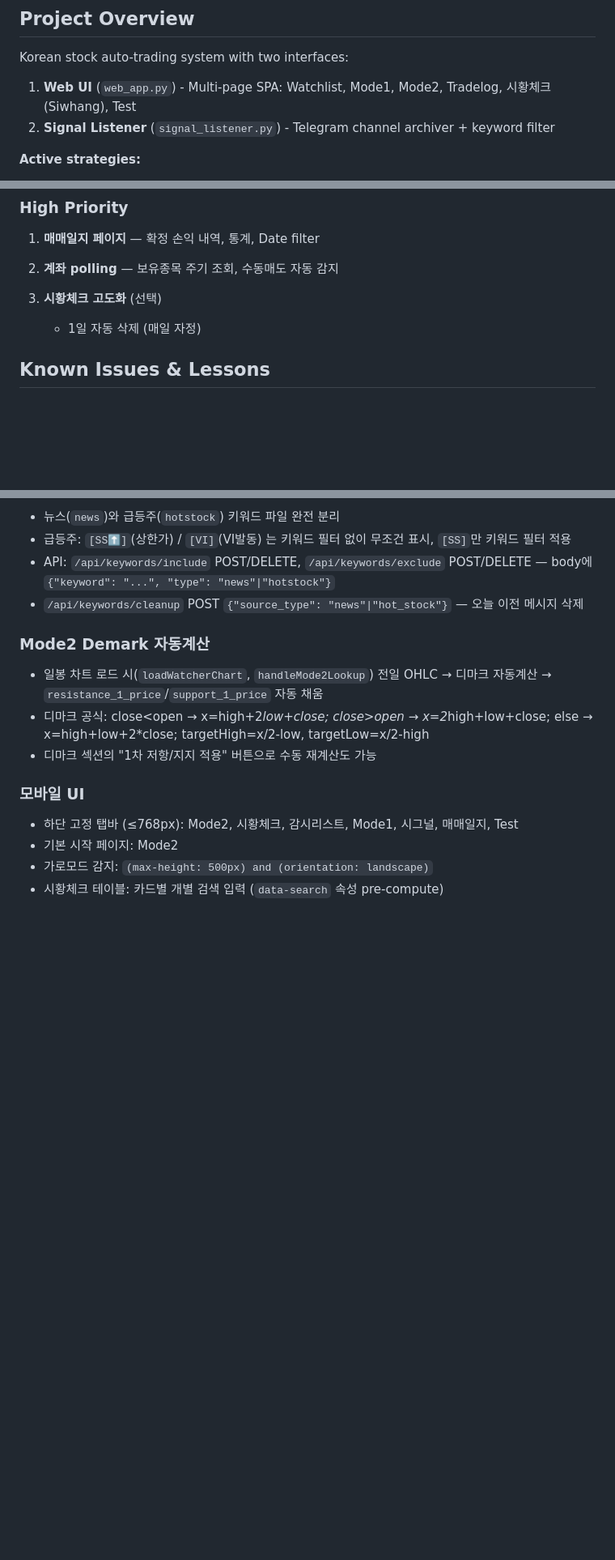
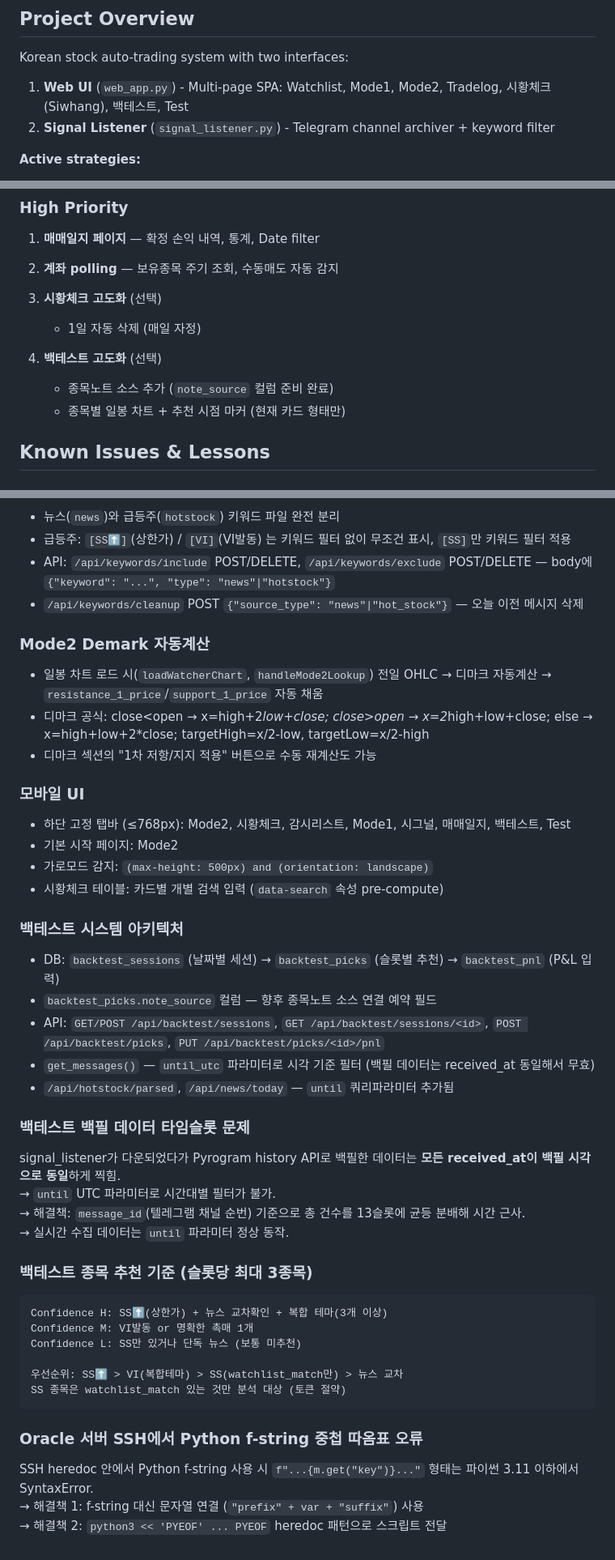
Before and after one commit to Together-msim/newkiwoom, a Markdown page: CLAUDE.md, 3 parts joined by grey strips. Shown at 81% size. Drawn GitHub-style; blank space fills up the shorter version.

Commit message:
Update CLAUDE.md: backtest system docs + lesson learned
- Add backtest skill to skills table
- Add backtest tables to data files list
- Add TODO: backtest chart marker + note_source
- Add lessons: backfill timestamp issue, slot splitting via message_id, SSH f-string pattern

Co-Authored-By: Claude Sonnet 4.6 <noreply@anthropic.com>

````diff
--- a/CLAUDE.md
+++ b/CLAUDE.md
@@ -5,7 +5,7 @@ This file provides guidance to Claude Code (claude.ai/code) when working with co
 ## Project Overview
 
 Korean stock auto-trading system with two interfaces:
-1. **Web UI** (`web_app.py`) - Multi-page SPA: Watchlist, Mode1, Mode2, Tradelog, 시황체크(Siwhang), Test
+1. **Web UI** (`web_app.py`) - Multi-page SPA: Watchlist, Mode1, Mode2, Tradelog, 시황체크(Siwhang), 백테스트, Test
 2. **Signal Listener** (`signal_listener.py`) - Telegram channel archiver + keyword filter
 
 **Active strategies:**
@@ -247,6 +248,10 @@ scp -i /Users/msim/Downloads/ssh-key-2026-04-26.key \
 
 3. **시황체크 고도화** (선택)
    - 1일 자동 삭제 (매일 자정)
+
+4. **백테스트 고도화** (선택)
+   - 종목노트 소스 추가 (`note_source` 컬럼 준비 완료)
+   - 종목별 일봉 차트 + 추천 시점 마커 (현재 카드 형태만)
 
 ## Known Issues & Lessons
 
@@ -312,7 +317,35 @@ curl -u "..." "https://www.nomaddoklip.xyz/api/..."
 - 디마크 섹션의 "1차 저항/지지 적용" 버튼으로 수동 재계산도 가능
 
 ### 모바일 UI
-- 하단 고정 탭바 (≤768px): Mode2, 시황체크, 감시리스트, Mode1, 시그널, 매매일지, Test
+- 하단 고정 탭바 (≤768px): Mode2, 시황체크, 감시리스트, Mode1, 시그널, 매매일지, 백테스트, Test
 - 기본 시작 페이지: Mode2
 - 가로모드 감지: `(max-height: 500px) and (orientation: landscape)`
 - 시황체크 테이블: 카드별 개별 검색 입력 (`data-search` 속성 pre-compute)
+
+### 백테스트 시스템 아키텍처
+- DB: `backtest_sessions` (날짜별 세션) → `backtest_picks` (슬롯별 추천) → `backtest_pnl` (P&L 입력)
+- `backtest_picks.note_source` 컬럼 — 향후 종목노트 소스 연결 예약 필드
+- API: `GET/POST /api/backtest/sessions`, `GET /api/backtest/sessions/<id>`, `POST /api/backtest/picks`, `PUT /api/backtest/picks/<id>/pnl`
+- `get_messages()` — `until_utc` 파라미터로 시각 기준 필터 (백필 데이터는 received_at 동일해서 무효)
+- `/api/hotstock/parsed`, `/api/news/today` — `until` 쿼리파라미터 추가됨
+
+### 백테스트 백필 데이터 타임슬롯 문제
+signal_listener가 다운되었다가 Pyrogram history API로 백필한 데이터는 **모든 received_at이 백필 시각으로 동일**하게 찍힘.
+→ `until` UTC 파라미터로 시간대별 필터가 불가.
+→ 해결책: `message_id`(텔레그램 채널 순번) 기준으로 총 건수를 13슬롯에 균등 분배해 시간 근사.
+→ 실시간 수집 데이터는 `until` 파라미터 정상 동작.
+
+### 백테스트 종목 추천 기준 (슬롯당 최대 3종목)
+```
+Confidence H: SS⬆️(상한가) + 뉴스 교차확인 + 복합 테마(3개 이상)
+Confidence M: VI발동 or 명확한 촉매 1개
+Confidence L: SS만 있거나 단독 뉴스 (보통 미추천)
+
+우선순위: SS⬆️ > VI(복합테마) > SS(watchlist_match만) > 뉴스 교차
+SS 종목은 watchlist_match 있는 것만 분석 대상 (토큰 절약)
+```
+
+### Oracle 서버 SSH에서 Python f-string 중첩 따옴표 오류
+SSH heredoc 안에서 Python f-string 사용 시 `f"...{m.get("key")}..."` 형태는 파이썬 3.11 이하에서 SyntaxError.
+→ 해결책 1: f-string 대신 문자열 연결 (`"prefix" + var + "suffix"`) 사용
+→ 해결책 2: `python3 << 'PYEOF' ... PYEOF` heredoc 패턴으로 스크립트 전달
````
Also changed, not shown: other parts of CLAUDE.md (+2 -1 lines).
